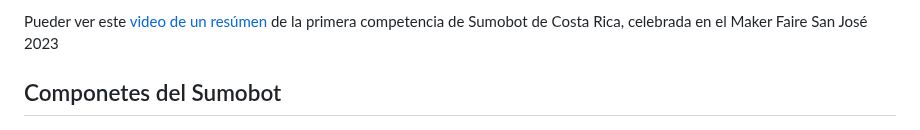
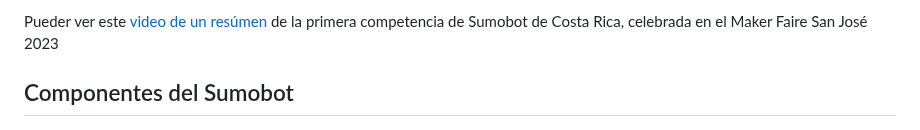
Before and after one commit to Universidad-Cenfotec/Sumobot, a Markdown page: README.md, the part around the change. Drawn GitHub-style.

```diff
--- a/README.md
+++ b/README.md
@@ -10,7 +10,7 @@ Pueder ver este [video de un resúmen](https://youtu.be/L98O-mApjXQ) de la prime
 
 
 
-## Componetes del Sumobot
+## Componentes del Sumobot
 ![SumoBot Parts](imagenes/piezas_sumobot.jpg)
 
 - [IdeaBoard (ESP32)](https://www.crcibernetica.com/crcibernetica-ideaboard/)
```
